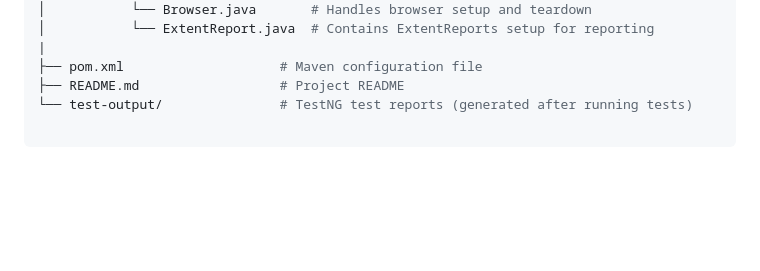
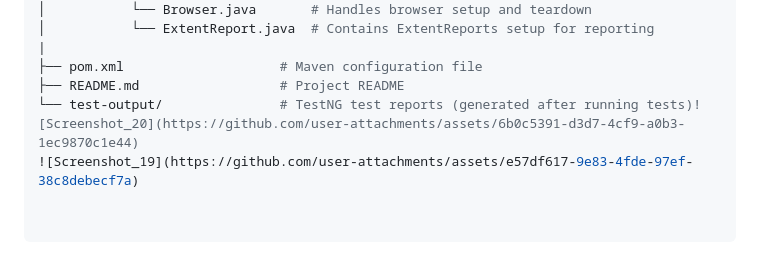
Before and after one commit to Animesh235/OrangeHrmDemoAutomation, a Markdown page: README.md, the part around the change printed below. Drawn GitHub-style; blank space fills up the shorter version.

````diff
--- a/README.md
+++ b/README.md
@@ -74,6 +77,8 @@ orangehrm-automation/
 |
 ├── pom.xml                    # Maven configuration file
 ├── README.md                  # Project README
-└── test-output/               # TestNG test reports (generated after running tests)
+└── test-output/               # TestNG test reports (generated after running tests)![Screenshot_20](https://github.com/user-attachments/assets/6b0c5391-d3d7-4cf9-a0b3-1ec9870c1e44)
+![Screenshot_19](https://github.com/user-attachments/assets/e57df617-9e83-4fde-97ef-38c8debecf7a)
+
 
 ```
````
Also changed, not shown: other parts of README.md (+3 -0 lines).
